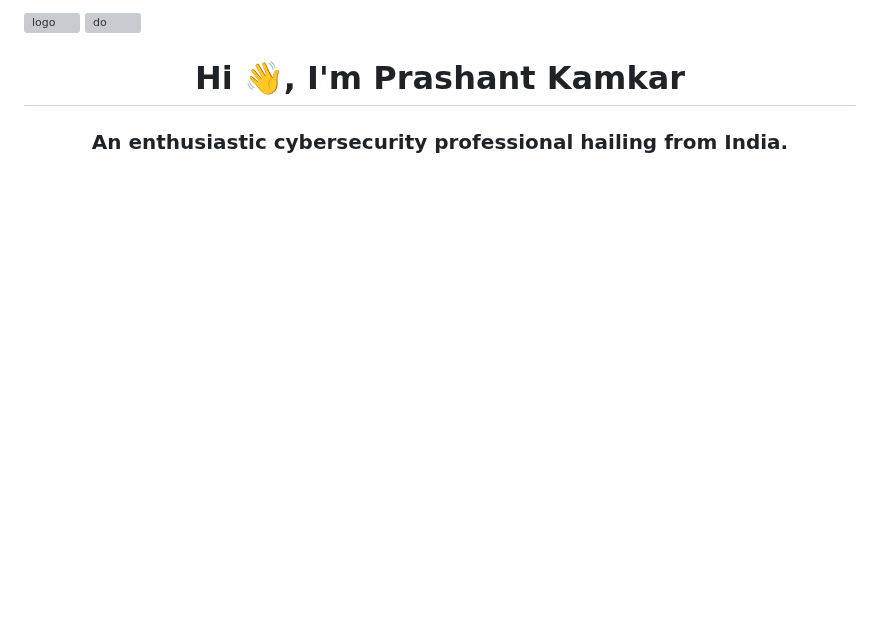
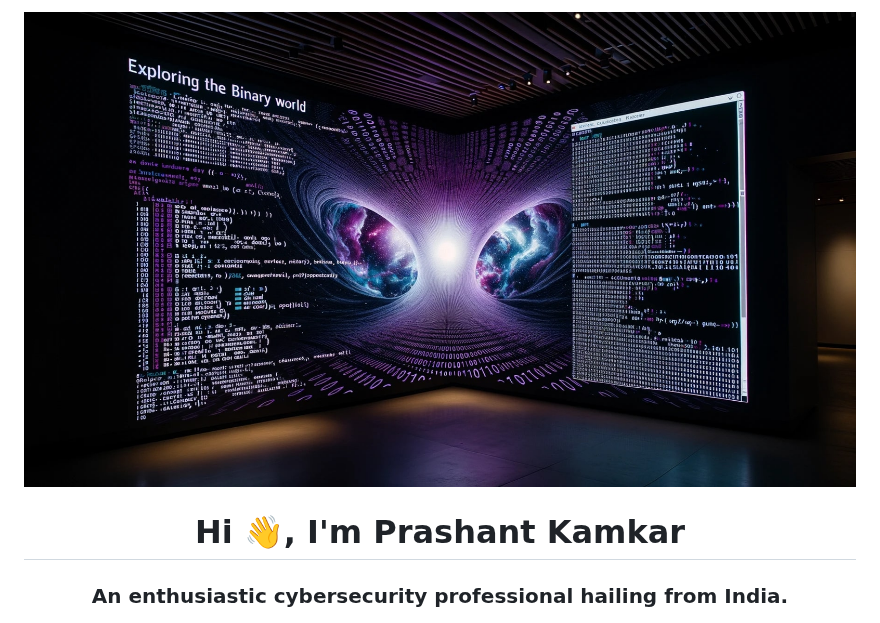
Before and after one commit to Pkhuyar/pkhuyar.github.io, a Markdown page: README.md, the part around the change. Rendered like a GitHub page; blank space fills up the shorter version; grey boxes are pictures that could not be loaded.

```diff
--- a/README.md
+++ b/README.md
@@ -1,5 +1,5 @@
-![logo](https://github.com/Pkhuyar/pkhuyar.github.io/blob/main/img/back.png)
-<img  alt="do" src="img/back.png">
+![logo](https://github.com/Pkhuyar/pkhuyar.github.io/blob/main/img/bin.jpg)
+
 
 <h1 align="center">Hi 👋, I'm Prashant Kamkar</h1>
 <h3 align="center">An enthusiastic cybersecurity professional hailing from India.</h3>
```
